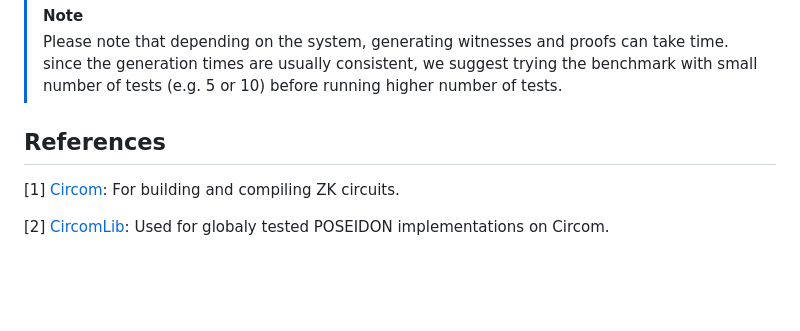
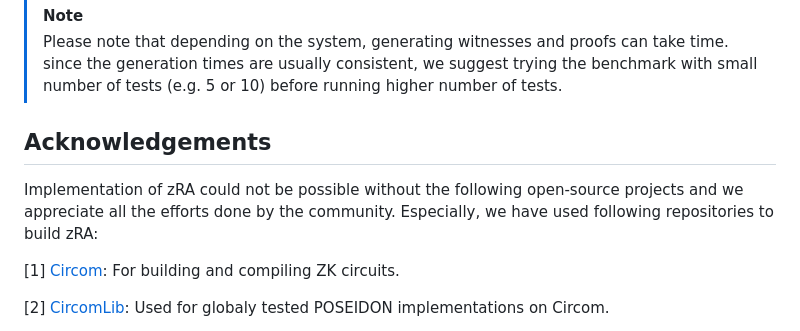
Before and after one commit to zero-savvy/zk-remote-attestation, a Markdown page: README.md, the part around the change. Rendered like a GitHub page; blank space fills up the shorter version.

```diff
--- a/README.md
+++ b/README.md
@@ -78,7 +78,9 @@ Average proof generation time: 0.7881 seconds
 > [!NOTE]
 > Please note that depending on the system, generating witnesses and proofs can take time. since the generation times are usually consistent, we suggest trying the benchmark with small number of tests (e.g. 5 or 10) before running higher number of tests.
 
-## References
+## Acknowledgements
+Implementation of zRA could not be possible without the following open-source projects and we appreciate all the efforts done by the community. Especially, we have used following repositories to build zRA:
+
 [1] [Circom](https://github.com/iden3/circom): For building and compiling ZK circuits.
 
 [2] [CircomLib](https://github.com/iden3/circomlib): Used for globaly tested POSEIDON implementations on Circom.
```
